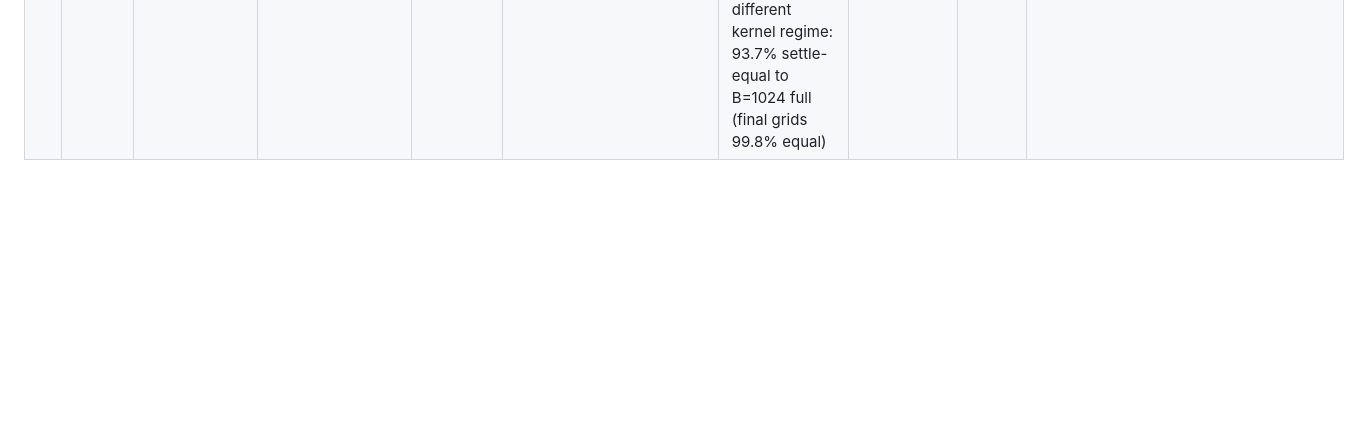
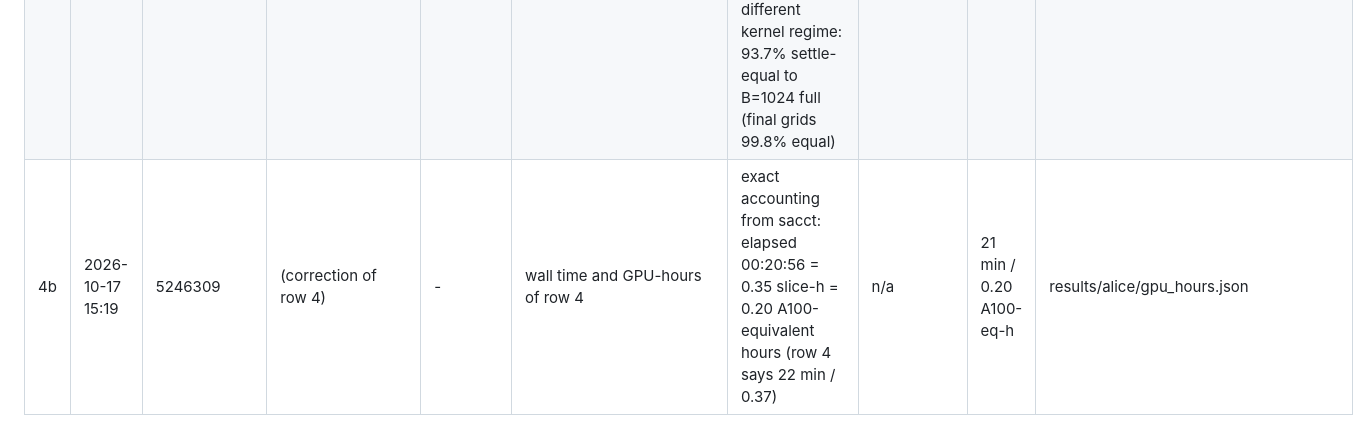
Before and after one commit to teshnizi2/reasoning-fractals, a Markdown page: RUNS.md, the part around the change. Drawn GitHub-style; blank space fills up the shorter version.

Commit message:
RUNS correction row

```diff
--- a/RUNS.md
+++ b/RUNS.md
@@ -10,3 +10,4 @@ Verdict words: MATCH | MISMATCH | UNDECIDED | FAILED | SMOKE | CANCELLED
 | 2 | 2026-10-17 15:02 | 5246208_0..3 | ALICE gpu-short, nodes 872/874/875/876, A100 80GB PCIe | 1bf64fa | alice/specs/repro250.json: asset puzzle (rating 47, hash 7d68927f389fbdaa), plane seed 0, z_H=a*u+b*v, z_L=0, 24 loops, noise 0; every 4th pixel of the upstream 1000x1000 grid (250x250), orientation xy_fy; true fp32 (torchfn), no early exit | 62,500 px: 64.4% identical to the upstream image (99.94% where the upstream is locally flat = 33% of pixels, 48.1% in the filaments), Spearman 0.889; basin entropy S_b 1.416 vs 1.412, S_bb 1.557 vs 1.552, boundary dimension 2-alpha 1.873 vs 1.872; level histogram within ~1% | MATCH (structure and statistics; pixel-exact only where outcomes are numerically stable) | 11.4 min x 4 = 0.75 GPU-h | results/repro/repro250_summary.json, results/repro/repro250_side_by_side.png |
 | 3 | 2026-10-17 15:20 | 5246207 | ALICE gpu-short, node876, A100 80GB PCIe | 6b54782 | alice/stock_check.py: the authors' own loopscape stock solver (notebook recipe, batched_apply) on the 4096 frozen asset pixels; fp32 B=128, tf32 B=128, fp32 B=32 | agreement with the upstream image 64.7% / 22.3% / 60.7% (flat regions 99.9% / 40.6% / 99.9%; filaments 47.7% / 13.5% / 41.7%); our fast engine on the same pixels 65.0%, stock vs ours 63.7% | MISMATCH in the filaments, equal to our engine (so numerical, not a setup fault) | 8.3 min / 0.14 GPU-h | results/alice/stock_5246207.json |
 | 4 | 2026-10-17 15:19 | 5246309 | ALICE gpu-short, node866, A100 MIG 4g.40gb (A100 silicon) | 9c7626f | alice/earlyexit_check.py: 4096 frozen asset pixels, fp32; full 24 loops at B=1024 (twice) and B=1000, early exit (3 loops on the solution) at B=1024 and B=2048 | full vs full: identical (batch-size invariant within one kernel regime). Early exit vs full at B=1024: settle time equal for 99.93% of pixels (100% of flat-region pixels, 99.89% of filament pixels; the 3 differing pixels all take 21-23 loops, i.e. still changing at the cap); mean loops computed 8.84 of 24; 33.0 vs 12.3 rollouts/s (2.7x). B=2048 is a different kernel regime: 93.7% settle-equal to B=1024 full (final grids 99.8% equal) | MATCH (early exit is safe at the validated batch size 1024; production uses batch 1024) | 22 min / 0.37 slice-h = 0.21 A100-eq-h | results/alice/eechk_5246309.json |
+| 4b | 2026-10-17 15:19 | 5246309 | (correction of row 4) | - | wall time and GPU-hours of row 4 | exact accounting from sacct: elapsed 00:20:56 = 0.35 slice-h = 0.20 A100-equivalent hours (row 4 says 22 min / 0.37) | n/a | 21 min / 0.20 A100-eq-h | results/alice/gpu_hours.json |
```
